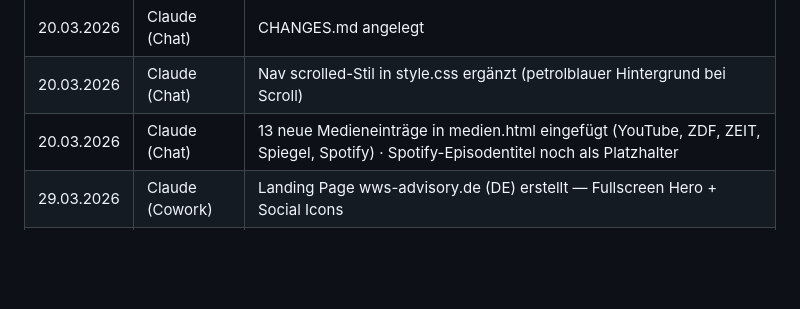
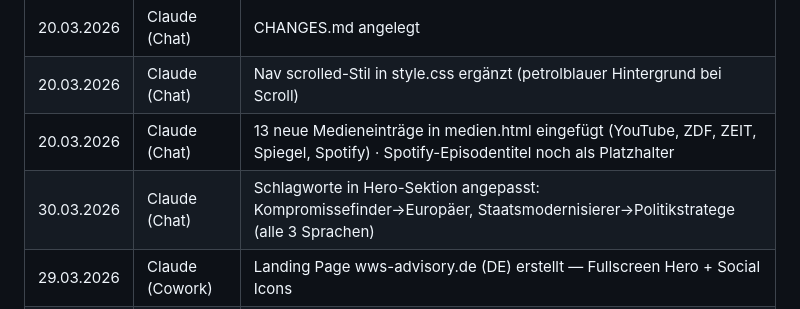
Before and after one commit to wowas007/ws-office, a Markdown page: CHANGES.md, the part around the change. GitHub-like rendering; blank space fills up the shorter version.

Commit message:
Hero-Schlagworte: Europäer + Politikstratege (DE/EN/ES)

```diff
--- a/CHANGES.md
+++ b/CHANGES.md
@@ -96,6 +96,7 @@ ws-office/
 | 20.03.2026 | Claude (Chat) | CHANGES.md angelegt |
 | 20.03.2026 | Claude (Chat) | Nav scrolled-Stil in style.css ergänzt (petrolblauer Hintergrund bei Scroll) |
 | 20.03.2026 | Claude (Chat) | 13 neue Medieneinträge in medien.html eingefügt (YouTube, ZDF, ZEIT, Spiegel, Spotify) · Spotify-Episodentitel noch als Platzhalter |
+| 30.03.2026 | Claude (Chat) | Schlagworte in Hero-Sektion angepasst: Kompromissefinder→Europäer, Staatsmodernisierer→Politikstratege (alle 3 Sprachen) |
 | 29.03.2026 | Claude (Cowork) | Landing Page wws-advisory.de (DE) erstellt — Fullscreen Hero + Social Icons |
 | 29.03.2026 | Claude (Cowork) | Landing Page wwsadvisory.com (EN) erstellt — Fullscreen Hero + Social Icons |
 | 29.03.2026 | Claude (Cowork) | GitHub-Repos wws-advisory-de + wws-advisory-com angelegt, Pages aktiviert |
```
